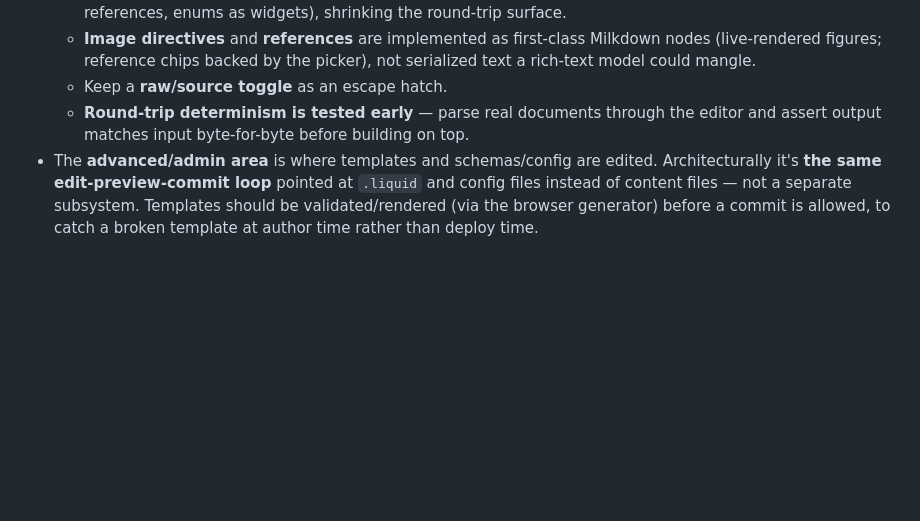
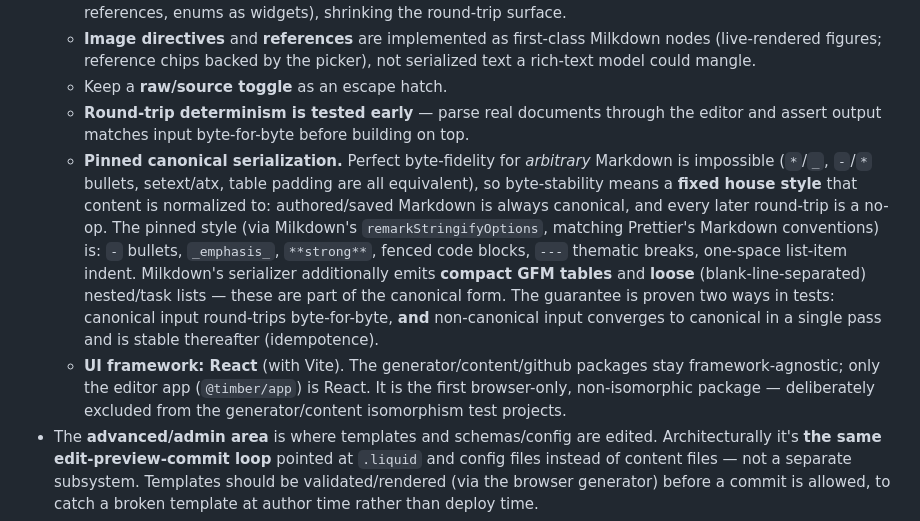
Before and after one commit to TimAidley/Timber, a Markdown page: SPEC.md, the part around the change. GitHub-like rendering; blank space fills up the shorter version.

Commit message:
docs(spec): pin canonical Markdown serialization + record React choice
SPEC §8 now records the two decisions Phase 4a settles: the pinned canonical
serialization (what byte-stable round-trip actually means, and the compact-
table / loose-list specifics Milkdown emits), and React as the editor app's UI
framework (the pure packages stay framework-agnostic). Keeps SPEC authoritative.

Co-Authored-By: Claude Opus 4.8 <noreply@anthropic.com>
Claude-Session: https://claude.ai/code/session_01RSCb1Mcwo4nxdifiWVED9P

```diff
--- a/SPEC.md
+++ b/SPEC.md
@@ -140,6 +140,8 @@ Not stored in git — **link/embed external** (YouTube/Vimeo/etc.). A `video` fi
   - **Image directives** and **references** are implemented as first-class Milkdown nodes (live-rendered figures; reference chips backed by the picker), not serialized text a rich-text model could mangle.
   - Keep a **raw/source toggle** as an escape hatch.
   - **Round-trip determinism is tested early** — parse real documents through the editor and assert output matches input byte-for-byte before building on top.
+  - **Pinned canonical serialization.** Perfect byte-fidelity for *arbitrary* Markdown is impossible (`*`/`_`, `-`/`*` bullets, setext/atx, table padding are all equivalent), so byte-stability means a **fixed house style** that content is normalized to: authored/saved Markdown is always canonical, and every later round-trip is a no-op. The pinned style (via Milkdown's `remarkStringifyOptions`, matching Prettier's Markdown conventions) is: `-` bullets, `_emphasis_`, `**strong**`, fenced code blocks, `---` thematic breaks, one-space list-item indent. Milkdown's serializer additionally emits **compact GFM tables** and **loose** (blank-line-separated) nested/task lists — these are part of the canonical form. The guarantee is proven two ways in tests: canonical input round-trips byte-for-byte, **and** non-canonical input converges to canonical in a single pass and is stable thereafter (idempotence).
+  - **UI framework: React** (with Vite). The generator/content/github packages stay framework-agnostic; only the editor app (`@timber/app`) is React. It is the first browser-only, non-isomorphic package — deliberately excluded from the generator/content isomorphism test projects.
 - The **advanced/admin area** is where templates and schemas/config are edited. Architecturally it's **the same edit-preview-commit loop** pointed at `.liquid` and config files instead of content files — not a separate subsystem. Templates should be validated/rendered (via the browser generator) before a commit is allowed, to catch a broken template at author time rather than deploy time.
 - A **sync-state indicator** ("all changes saved to your branch" / "unsaved local changes" / "saving…") is load-bearing for making the local-vs-branch model legible.
 
```
